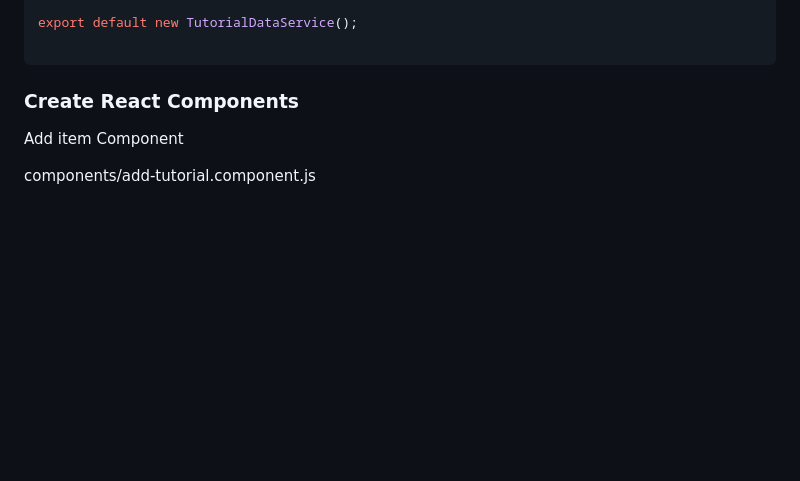
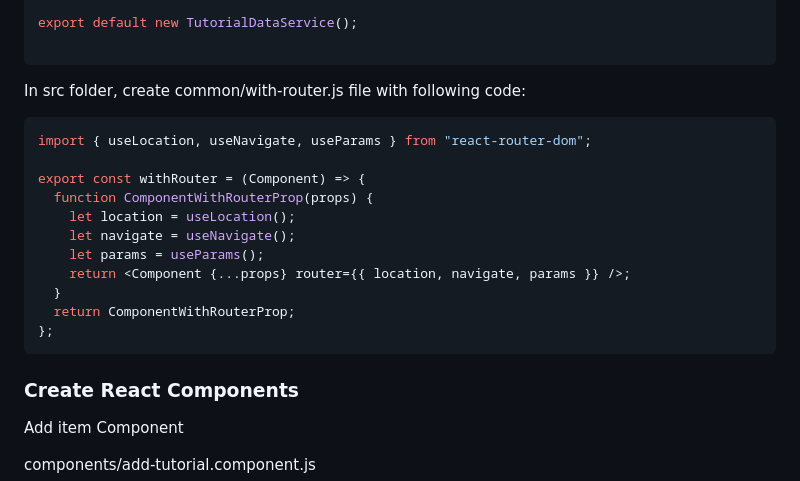
Before and after one commit to buildappz/CRUD-App, a Markdown page: README.md, the part around the change. GitHub-like rendering; blank space fills up the shorter version.

Commit message:
chore: update documentation

````diff
--- a/README.md
+++ b/README.md
@@ -307,6 +307,22 @@ class TutorialDataService {
 
 export default new TutorialDataService();
 
+```
+
+In src folder, create common/with-router.js file with following code:
+
+```js
+import { useLocation, useNavigate, useParams } from "react-router-dom";
+
+export const withRouter = (Component) => {
+  function ComponentWithRouterProp(props) {
+    let location = useLocation();
+    let navigate = useNavigate();
+    let params = useParams();
+    return <Component {...props} router={{ location, navigate, params }} />;
+  }
+  return ComponentWithRouterProp;
+};
 ```
 
 ### Create React Components
````
